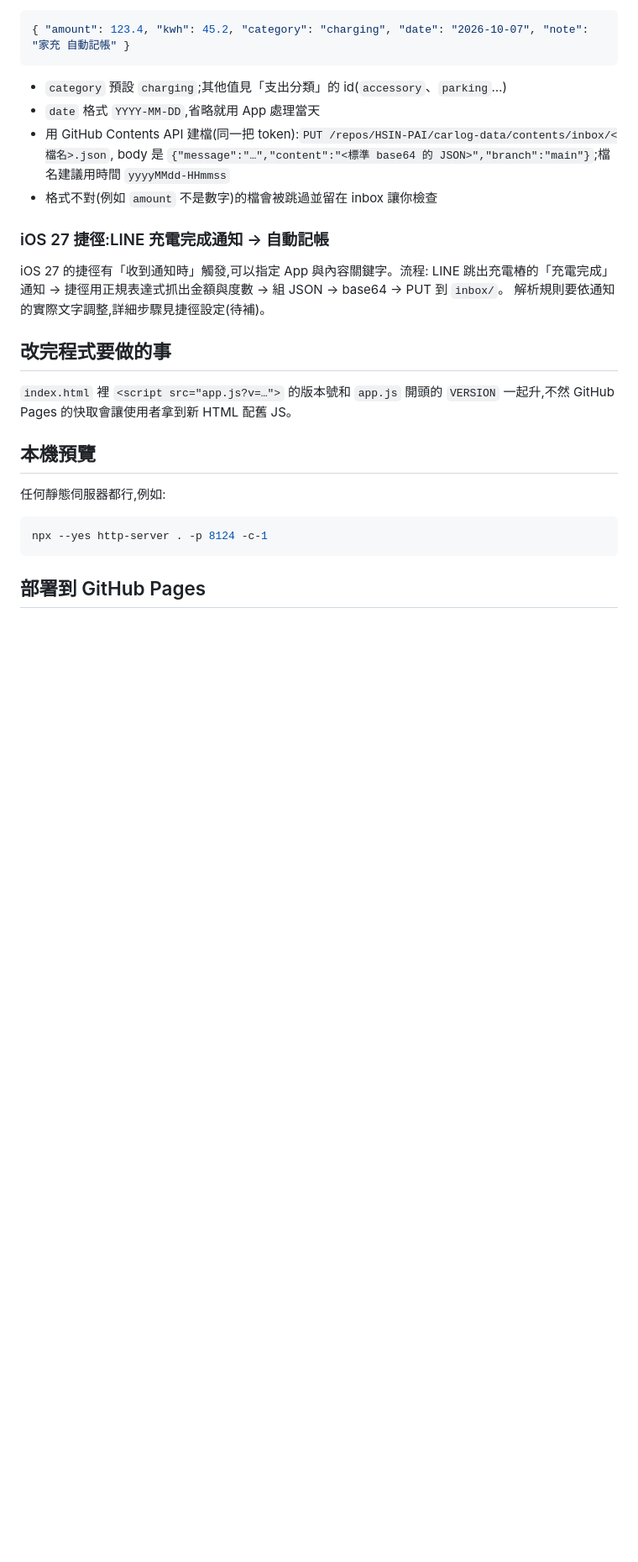
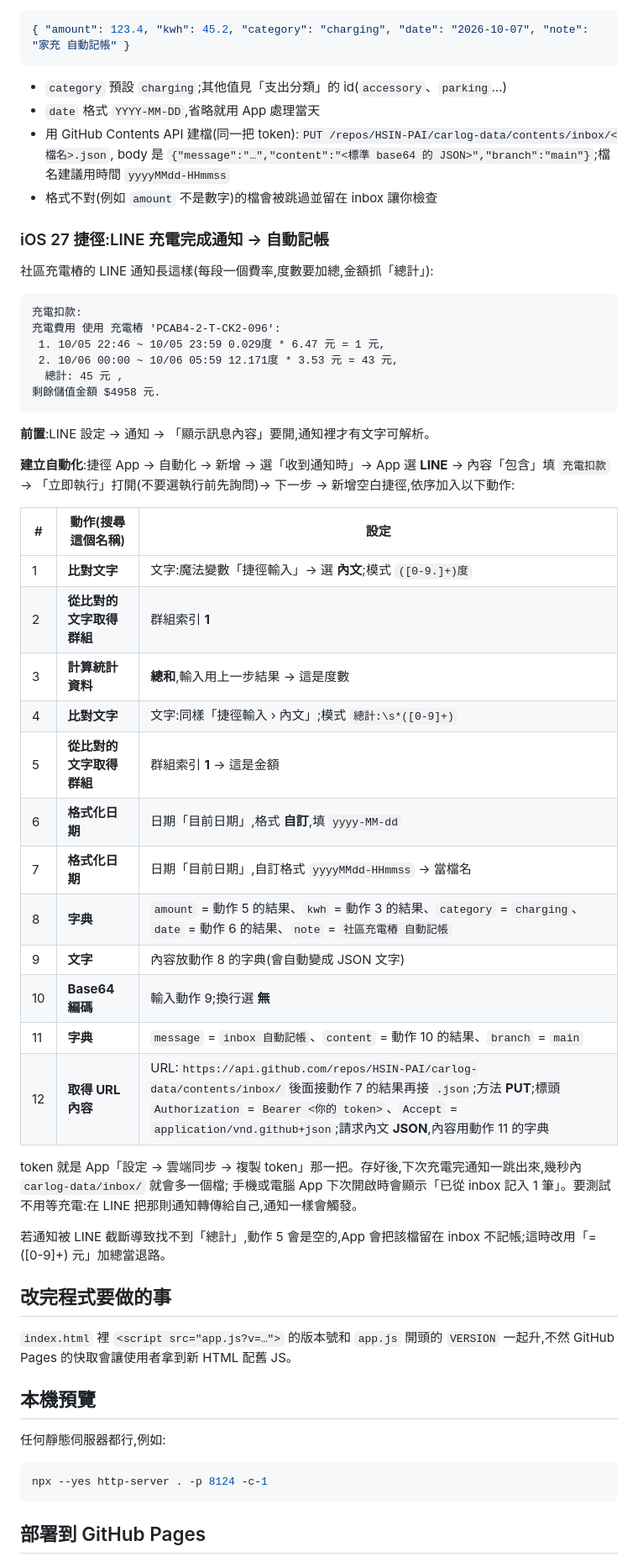
Before and after one commit to HSIN-PAI/carlog, a Markdown page: README.md, the part around the change. Shown at 84% size. Drawn GitHub-style; blank space fills up the shorter version.

Commit message:
README:iOS 27 捷徑自動記帳的完整設定步驟(LINE 充電扣款通知)
Co-Authored-By: Claude Fable 5.1 <noreply@anthropic.com>

````diff
--- a/README.md
+++ b/README.md
@@ -159,9 +159,41 @@ App 下次同步時會把它轉成支出並刪掉檔案。支出 id 由檔名決
 
 ### iOS 27 捷徑:LINE 充電完成通知 → 自動記帳
 
-iOS 27 的捷徑有「收到通知時」觸發,可以指定 App 與內容關鍵字。流程:
-LINE 跳出充電樁的「充電完成」通知 → 捷徑用正規表達式抓出金額與度數 → 組 JSON → base64 → PUT 到 `inbox/`。
-解析規則要依通知的實際文字調整,詳細步驟見捷徑設定(待補)。
+社區充電樁的 LINE 通知長這樣(每段一個費率,度數要加總,金額抓「總計」):
+
+```
+充電扣款:
+充電費用 使用 充電樁 'PCAB4-2-T-CK2-096':
+ 1. 10/05 22:46 ~ 10/05 23:59 0.029度 * 6.47 元 = 1 元,
+ 2. 10/06 00:00 ~ 10/06 05:59 12.171度 * 3.53 元 = 43 元,
+  總計: 45 元 ,
+剩餘儲值金額 $4958 元.
+```
+
+**前置**:LINE 設定 → 通知 → 「顯示訊息內容」要開,通知裡才有文字可解析。
+
+**建立自動化**:捷徑 App → 自動化 → 新增 → 選「收到通知時」→ App 選 **LINE** → 內容「包含」填 `充電扣款` →
+「立即執行」打開(不要選執行前先詢問)→ 下一步 → 新增空白捷徑,依序加入以下動作:
+
+| # | 動作(搜尋這個名稱) | 設定 |
+|---|---|---|
+| 1 | **比對文字** | 文字:魔法變數「捷徑輸入」→ 選 **內文**;模式 `([0-9.]+)度` |
+| 2 | **從比對的文字取得群組** | 群組索引 **1** |
+| 3 | **計算統計資料** | **總和**,輸入用上一步結果 → 這是度數 |
+| 4 | **比對文字** | 文字:同樣「捷徑輸入 › 內文」;模式 `總計:\s*([0-9]+)` |
+| 5 | **從比對的文字取得群組** | 群組索引 **1** → 這是金額 |
+| 6 | **格式化日期** | 日期「目前日期」,格式 **自訂**,填 `yyyy-MM-dd` |
+| 7 | **格式化日期** | 日期「目前日期」,自訂格式 `yyyyMMdd-HHmmss` → 當檔名 |
+| 8 | **字典** | `amount` = 動作 5 的結果、`kwh` = 動作 3 的結果、`category` = `charging`、`date` = 動作 6 的結果、`note` = `社區充電樁 自動記帳` |
+| 9 | **文字** | 內容放動作 8 的字典(會自動變成 JSON 文字) |
+| 10 | **Base64 編碼** | 輸入動作 9;換行選 **無** |
+| 11 | **字典** | `message` = `inbox 自動記帳`、`content` = 動作 10 的結果、`branch` = `main` |
+| 12 | **取得 URL 內容** | URL:`https://api.github.com/repos/HSIN-PAI/carlog-data/contents/inbox/` 後面接動作 7 的結果再接 `.json`;方法 **PUT**;標頭 `Authorization` = `Bearer <你的 token>`、`Accept` = `application/vnd.github+json`;請求內文 **JSON**,內容用動作 11 的字典 |
+
+token 就是 App「設定 → 雲端同步 → 複製 token」那一把。存好後,下次充電完通知一跳出來,幾秒內 `carlog-data/inbox/` 就會多一個檔;
+手機或電腦 App 下次開啟時會顯示「已從 inbox 記入 1 筆」。要測試不用等充電:在 LINE 把那則通知轉傳給自己,通知一樣會觸發。
+
+若通知被 LINE 截斷導致找不到「總計」,動作 5 會是空的,App 會把該檔留在 inbox 不記帳;這時改用「= ([0-9]+) 元」加總當退路。
 
 ## 改完程式要做的事
 
````
